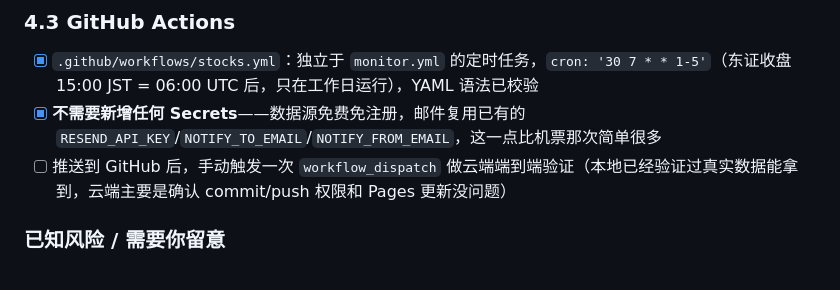
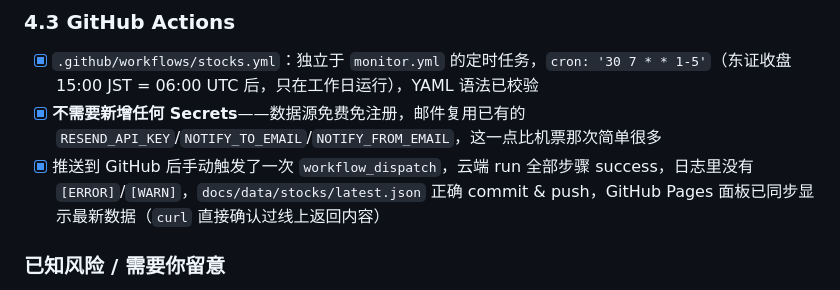
Before and after one commit to qimeimeiqi-hash/monitor-app, a Markdown page: TODO.md, the part around the change. Rendered like a GitHub page.

Commit message:
docs: confirm stock monitoring workflow verified end to end on GitHub Actions
Co-Authored-By: Claude Sonnet 5 <noreply@anthropic.com>
Claude-Session: https://claude.ai/code/session_01MhbZT8DL5jYJcwNn3m7YUQ

```diff
--- a/TODO.md
+++ b/TODO.md
@@ -117,7 +117,7 @@
 ### 4.3 GitHub Actions
 - [x] `.github/workflows/stocks.yml`：独立于 `monitor.yml` 的定时任务，`cron: '30 7 * * 1-5'`（东证收盘 15:00 JST = 06:00 UTC 后，只在工作日运行），YAML 语法已校验
 - [x] **不需要新增任何 Secrets**——数据源免费免注册，邮件复用已有的 `RESEND_API_KEY`/`NOTIFY_TO_EMAIL`/`NOTIFY_FROM_EMAIL`，这一点比机票那次简单很多
-- [ ] 推送到 GitHub 后，手动触发一次 `workflow_dispatch` 做云端端到端验证（本地已经验证过真实数据能拿到，云端主要是确认 commit/push 权限和 Pages 更新没问题）
+- [x] 推送到 GitHub 后手动触发了一次 `workflow_dispatch`，云端 run 全部步骤 success，日志里没有 `[ERROR]`/`[WARN]`，`docs/data/stocks/latest.json` 正确 commit & push，GitHub Pages 面板已同步显示最新数据（`curl` 直接确认过线上返回内容）
 
 ### 已知风险 / 需要你留意
 - 雅虎财经这个接口是**非官方**的（没有公开文档、不是 Yahoo 承诺维护的公共 API），存在被限流或悄悄改版的可能。当前设计每天只调用 5 次，风险很低，但如果哪天 workflow 突然大批报错，大概率是这个接口的问题，不是代码逻辑坏了。
```
